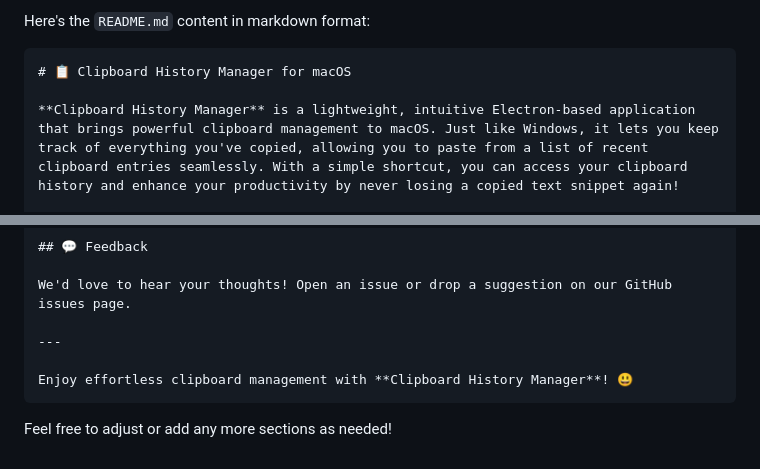
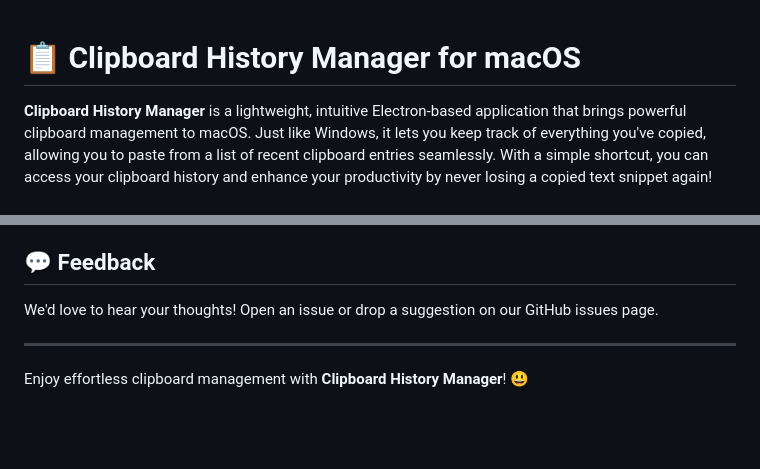
Before and after one commit to SheharyarSMAdil/clipboard-history-macos, a Markdown page: readme.md, 2 parts joined by grey strips. GitHub-like rendering; blank space fills up the shorter version.

````diff
--- a/readme.md
+++ b/readme.md
@@ -1,6 +1,3 @@
-Here's the `README.md` content in markdown format:
-
-```markdown
 # 📋 Clipboard History Manager for macOS
 
 **Clipboard History Manager** is a lightweight, intuitive Electron-based application that brings powerful clipboard management to macOS. Just like Windows, it lets you keep track of everything you've copied, allowing you to paste from a list of recent clipboard entries seamlessly. With a simple shortcut, you can access your clipboard history and enhance your productivity by never losing a copied text snippet again!
@@ -96,6 +93,3 @@ We'd love to hear your thoughts! Open an issue or drop a suggestion on our GitHu
 ---
 
 Enjoy effortless clipboard management with **Clipboard History Manager**! 😃
-```
-
-Feel free to adjust or add any more sections as needed!
````
